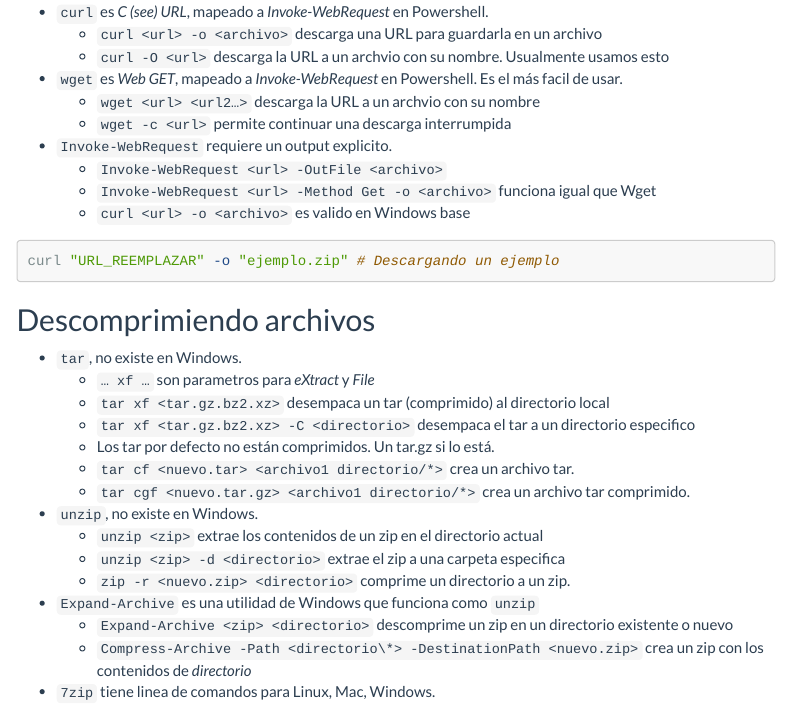
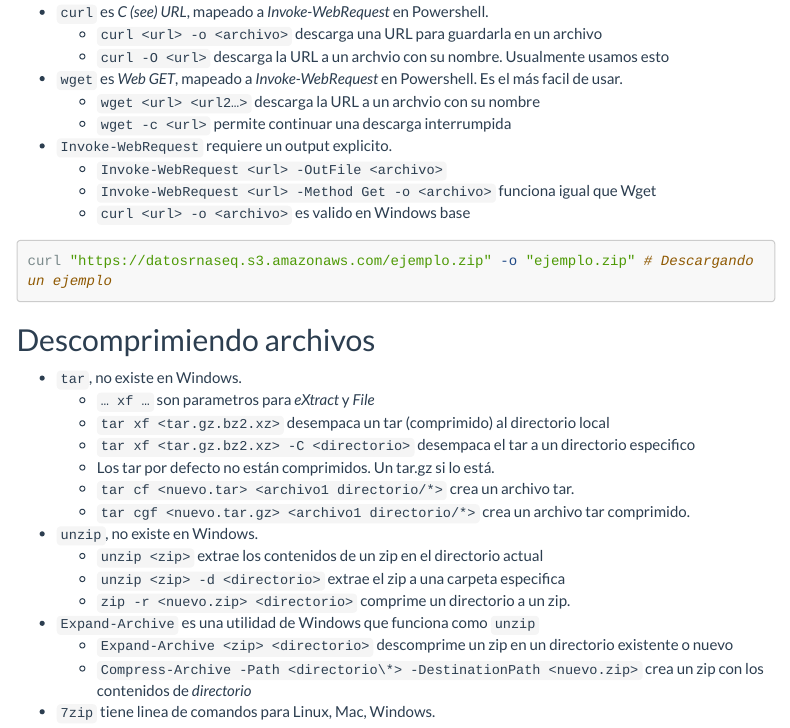
Before and after one commit to Fran-VT/talleres-programacion, an R Markdown document (01-commandline/t01_commandline_wsl2.Rmd): the page in a window 1100 px wide, from 3540 px down. Rendered offline with R 4.5, knitr and Pandoc, with nearby package versions; menus at the side of the page are left out; long lines of code are wrapped.

Commit message:
Sube el zip de ejemplo y url

````diff
--- a/01-commandline/t01_commandline_wsl2.Rmd
+++ b/01-commandline/t01_commandline_wsl2.Rmd
@@ -182,7 +182,7 @@ La parte más compleja y menos interoperable es cuando usamos comandos con `-par
     - `curl <url> -o <archivo>` es valido en Windows base
 
 ```bash
-curl "URL_REEMPLAZAR" -o "ejemplo.zip" # Descargando un ejemplo
+curl "https://datosrnaseq.s3.amazonaws.com/ejemplo.zip" -o "ejemplo.zip" # Descargando un ejemplo
 ```
 
 ## Descomprimiendo archivos
````
